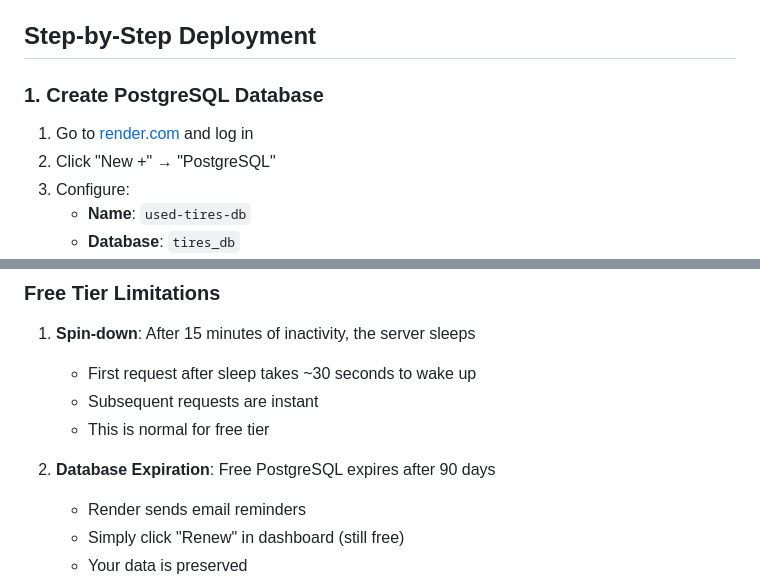
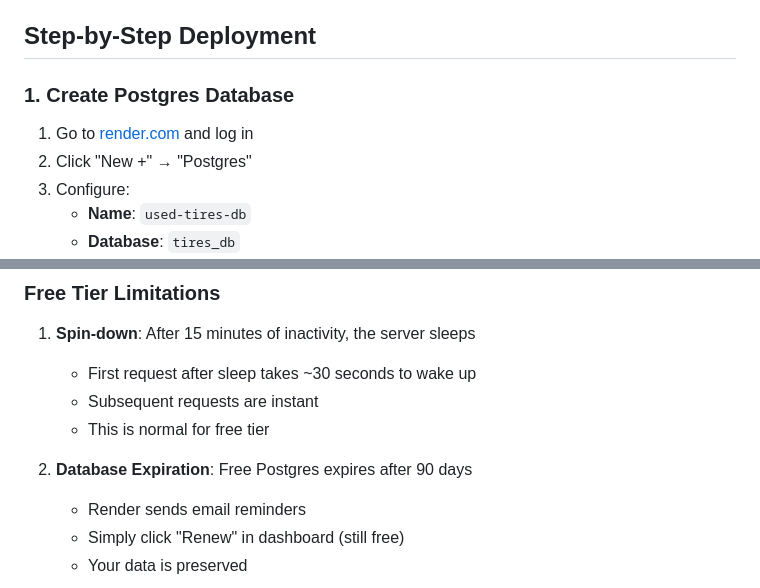
Before and after one commit to David-Van-Dyne/used-tires, a Markdown page: DEPLOYMENT.md, 2 parts joined by grey strips. Drawn GitHub-style.

```diff
--- a/DEPLOYMENT.md
+++ b/DEPLOYMENT.md
@@ -6,10 +6,10 @@
 
 ## Step-by-Step Deployment
 
-### 1. Create PostgreSQL Database
+### 1. Create Postgres Database
 
 1. Go to [render.com](https://render.com) and log in
-2. Click "New +" → "PostgreSQL"
+2. Click "New +" → "Postgres"
 3. Configure:
    - **Name**: `used-tires-db`
    - **Database**: `tires_db`
@@ -91,7 +91,7 @@ Your URL will be: `https://used-tires.onrender.com` (or whatever name you chose)
    - Subsequent requests are instant
    - This is normal for free tier
 
-2. **Database Expiration**: Free PostgreSQL expires after 90 days
+2. **Database Expiration**: Free Postgres expires after 90 days
    - Render sends email reminders
    - Simply click "Renew" in dashboard (still free)
    - Your data is preserved
```
